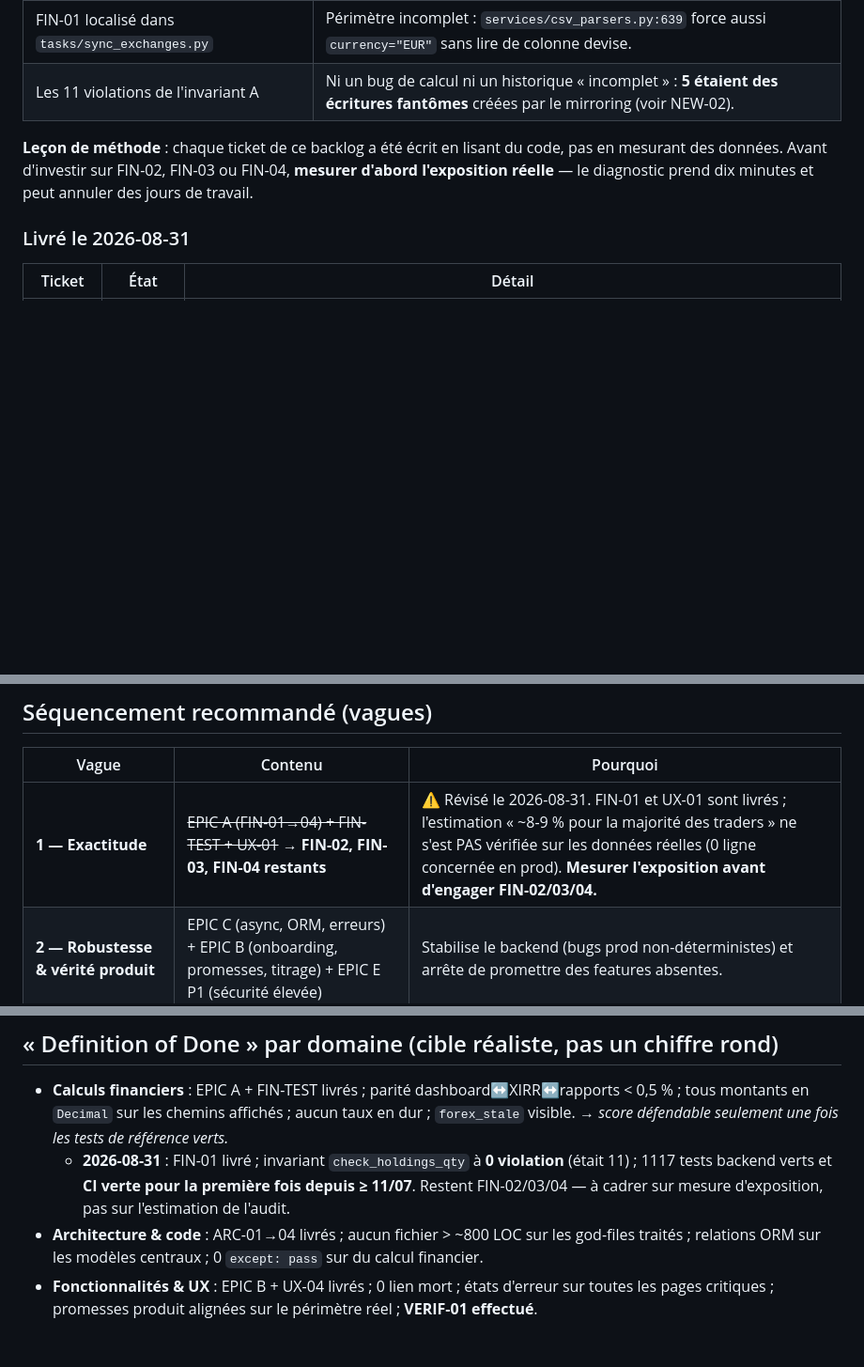
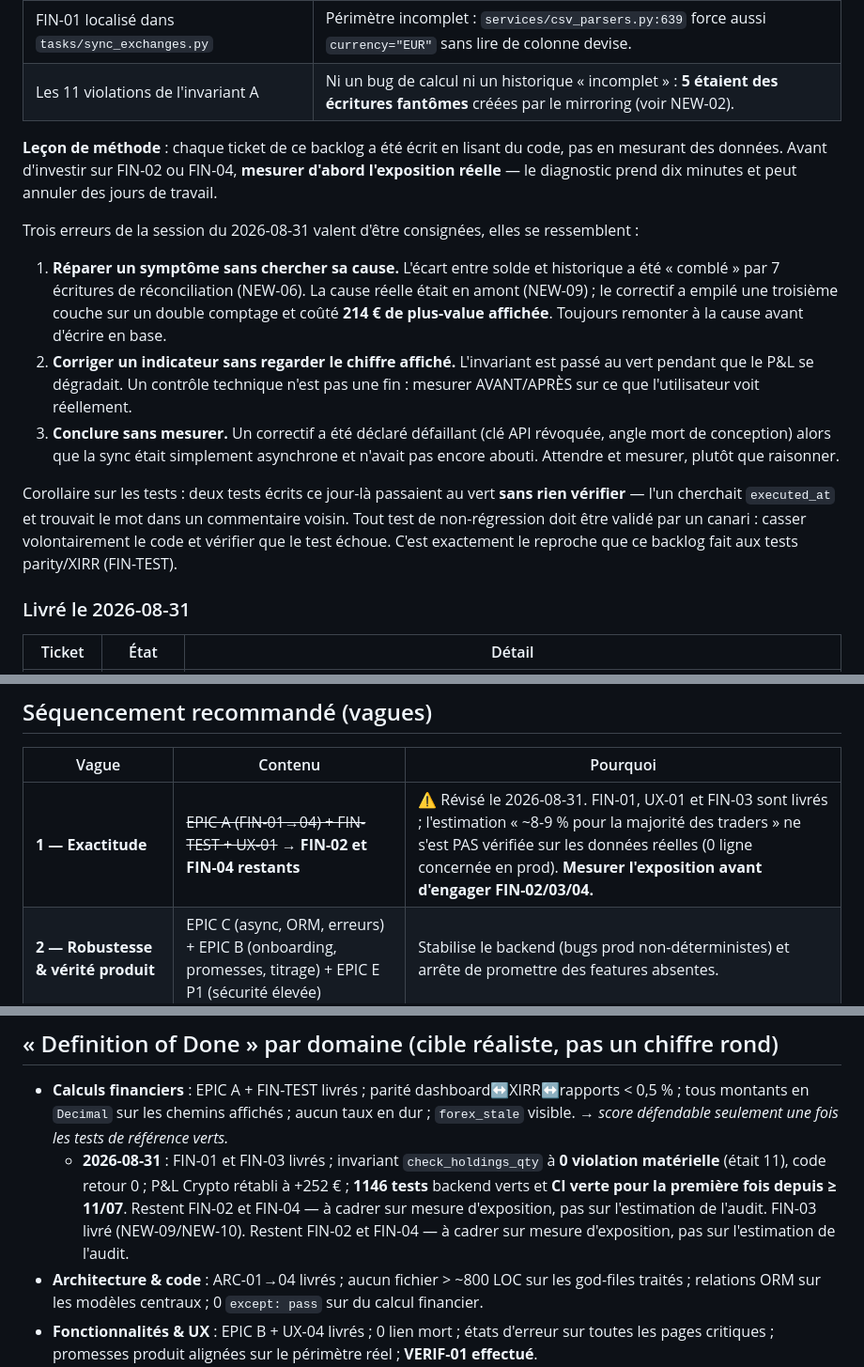
Before and after one commit to Loannb8733/InvestAI, a Markdown page: docs/audit/BACKLOG.md, 3 parts joined by grey strips. Shown at 94% size. GitHub-like rendering; blank space fills up the shorter version.

Commit message:
docs(backlog): consigner FIN-03, l'annulation de NEW-06 et les leçons de méthode
Suite de la session du 2026-08-31. Trois rectifications importantes.

NEW-06 passe de « corrigé » à ANNULÉ
------------------------------------
Le diagnostic était faux. L'historique négatif de 3 actifs a été attribué à des
entrées manquantes hors fenêtre de sync, et « comblé » par 7 TRANSFER_IN. Ces
lignes ont dégradé le P&L affiché de 214 € (+252 € → +38 €), le FIFO comptant
déjà ces actifs. Elles ont été supprimées ; le script ne doit pas être relancé en
l'état. La vraie cause était NEW-09.

FIN-03 : la cause n'était pas celle décrite
-------------------------------------------
Le ticket visait le moteur FIFO (« couche à coût zéro, règle divergente CUMP vs
FIFO »). Le FIFO s'est révélé correct : ses couches transitent bien d'un wallet à
l'autre. La divergence venait d'en amont, et de deux défauts consignés en NEW-09
et NEW-10. Corriger le FIFO aurait été corriger le mauvais composant.

Trois nouveaux findings
-----------------------
- NEW-09 : la sync fabriquait des ajustements annulant ses propres trades (4 achats
  du 04/08 sur Kraken, quantités exactement opposées).
- NEW-10 : 199 transactions sans executed_at — rejouées à l'epoch par le FIFO, donc
  sans effet sur le coût, alors que la somme signée les décompte. Racine de la
  divergence.
- NEW-11 : l'invariant sortait en échec pour un écart d'un millionième d'euro ; le
  watchdog était rouge en permanence, donc plus lu. Seuil de matérialité ajouté.

Leçons de méthode
-----------------
Trois erreurs de la session sont consignées en tête, parce qu'elles se ressemblent :
réparer un symptôme sans chercher sa cause ; corriger un indicateur sans regarder
le chiffre affiché ; conclure sans mesurer (un correctif déclaré défaillant alors
que la sync était simplement asynchrone).

Corollaire ajouté sur les tests : deux tests écrits ce jour-là passaient au vert
sans rien vérifier — l'un trouvait le mot « executed_at » dans un commentaire
voisin. Tout test de non-régression doit être validé par un canari. C'est le
reproche même que ce backlog adresse aux tests parity/XIRR.

Co-Authored-By: Claude Opus 5 <noreply@anthropic.com>

```diff
--- a/docs/audit/BACKLOG.md
+++ b/docs/audit/BACKLOG.md
@@ -20,8 +20,27 @@ hypothèses de l'audit. Ce qui suit prime sur le reste du document.
 | Les 11 violations de l'invariant A | Ni un bug de calcul ni un historique « incomplet » : **5 étaient des écritures fantômes** créées par le mirroring (voir NEW-02). |
 
 **Leçon de méthode** : chaque ticket de ce backlog a été écrit en lisant du code, pas en
-mesurant des données. Avant d'investir sur FIN-02, FIN-03 ou FIN-04, **mesurer d'abord
-l'exposition réelle** — le diagnostic prend dix minutes et peut annuler des jours de travail.
+mesurant des données. Avant d'investir sur FIN-02 ou FIN-04, **mesurer d'abord l'exposition
+réelle** — le diagnostic prend dix minutes et peut annuler des jours de travail.
+
+Trois erreurs de la session du 2026-08-31 valent d'être consignées, elles se ressemblent :
+
+1. **Réparer un symptôme sans chercher sa cause.** L'écart entre solde et historique a été
+   « comblé » par 7 écritures de réconciliation (NEW-06). La cause réelle était en amont
+   (NEW-09) ; le correctif a empilé une troisième couche sur un double comptage et coûté
+   **214 € de plus-value affichée**. Toujours remonter à la cause avant d'écrire en base.
+2. **Corriger un indicateur sans regarder le chiffre affiché.** L'invariant est passé au
+   vert pendant que le P&L se dégradait. Un contrôle technique n'est pas une fin : mesurer
+   AVANT/APRÈS sur ce que l'utilisateur voit réellement.
+3. **Conclure sans mesurer.** Un correctif a été déclaré défaillant (clé API révoquée,
+   angle mort de conception) alors que la sync était simplement asynchrone et n'avait pas
+   encore abouti. Attendre et mesurer, plutôt que raisonner.
+
+Corollaire sur les tests : deux tests écrits ce jour-là passaient au vert **sans rien
+vérifier** — l'un cherchait `executed_at` et trouvait le mot dans un commentaire voisin.
+Tout test de non-régression doit être validé par un canari : casser volontairement le code
+et vérifier que le test échoue. C'est exactement le reproche que ce backlog fait aux tests
+parity/XIRR (FIN-TEST).
 
 ### Livré le 2026-08-31
 
@@ -72,7 +101,7 @@ Je ne vais pas valider ce cadrage tel quel — il est en partie contre-productif
 
 | Vague | Contenu | Pourquoi |
 |-------|---------|----------|
-| **1 — Exactitude** | ~~EPIC A (FIN-01→04) + FIN-TEST + UX-01~~ → **FIN-02, FIN-03, FIN-04 restants** | ⚠️ Révisé le 2026-08-31. FIN-01 et UX-01 sont livrés ; l'estimation « ~8-9 % pour la majorité des traders » ne s'est PAS vérifiée sur les données réelles (0 ligne concernée en prod). **Mesurer l'exposition avant d'engager FIN-02/03/04.** |
+| **1 — Exactitude** | ~~EPIC A (FIN-01→04) + FIN-TEST + UX-01~~ → **FIN-02 et FIN-04 restants** | ⚠️ Révisé le 2026-08-31. FIN-01, UX-01 et FIN-03 sont livrés ; l'estimation « ~8-9 % pour la majorité des traders » ne s'est PAS vérifiée sur les données réelles (0 ligne concernée en prod). **Mesurer l'exposition avant d'engager FIN-02/03/04.** |
 | **2 — Robustesse & vérité produit** | EPIC C (async, ORM, erreurs) + EPIC B (onboarding, promesses, titrage) + EPIC E P1 (sécurité élevée) | Stabilise le backend (bugs prod non-déterministes) et arrête de promettre des features absentes. |
 | **3 — Cohérence UX & sécurité moyenne** | EPIC D + EPIC E P2 + EPIC G (a11y) | États d'erreur, taxonomie, durcissements. |
 | **4 — Dette & polish** | EPIC F (god-files) + EPIC H (P3) | Refactors à dérouler en continu, sans bloquer la valeur. |
@@ -199,7 +228,7 @@ Je ne vais pas valider ce cadrage tel quel — il est en partie contre-productif
 ## « Definition of Done » par domaine (cible réaliste, pas un chiffre rond)
 
 - **Calculs financiers** : EPIC A + FIN-TEST livrés ; parité dashboard↔XIRR↔rapports < 0,5 % ; tous montants en `Decimal` sur les chemins affichés ; aucun taux en dur ; `forex_stale` visible. → *score défendable seulement une fois les tests de référence verts.*
-  - **2026-08-31** : FIN-01 livré ; invariant `check_holdings_qty` à **0 violation** (était 11) ; 1117 tests backend verts et **CI verte pour la première fois depuis ≥ 11/07**. Restent FIN-02/03/04 — à cadrer sur mesure d'exposition, pas sur l'estimation de l'audit.
+  - **2026-08-31** : FIN-01 et FIN-03 livrés ; invariant `check_holdings_qty` à **0 violation matérielle** (était 11), code retour 0 ; P&L Crypto rétabli à +252 € ; **1146 tests** backend verts et **CI verte pour la première fois depuis ≥ 11/07**. Restent FIN-02 et FIN-04 — à cadrer sur mesure d'exposition, pas sur l'estimation de l'audit. FIN-03 livré (NEW-09/NEW-10). Restent FIN-02 et FIN-04 — à cadrer sur mesure d'exposition, pas sur l'estimation de l'audit.
 - **Architecture & code** : ARC-01→04 livrés ; aucun fichier > ~800 LOC sur les god-files traités ; relations ORM sur les modèles centraux ; 0 `except: pass` sur du calcul financier.
 - **Fonctionnalités & UX** : EPIC B + UX-04 livrés ; 0 lien mort ; états d'erreur sur toutes les pages critiques ; promesses produit alignées sur le périmètre réel ; **VERIF-01 effectué**.
 - **Sécurité** : 0 finding 🟠 ouvert (SEC-01/02) ; durcissements SEC-04 ; **+ processus continu** : veille CVE (npm/pip audit en CI), rotation de clés, alerte Redis. La sécurité n'est jamais « finie ».
```
Also changed, not shown: other parts of docs/audit/BACKLOG.md (+14 -4 lines).
